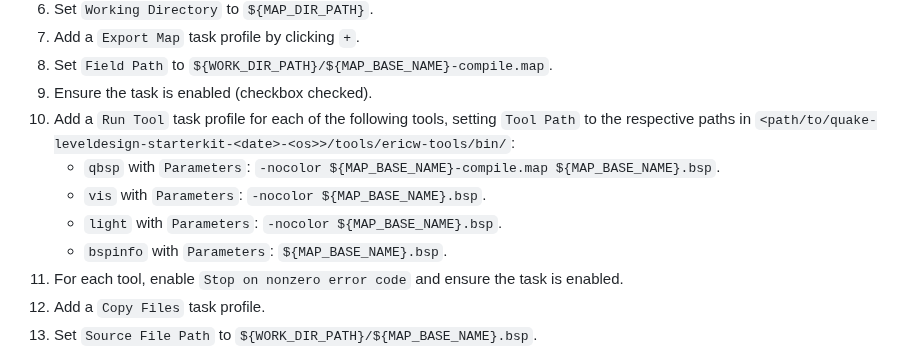
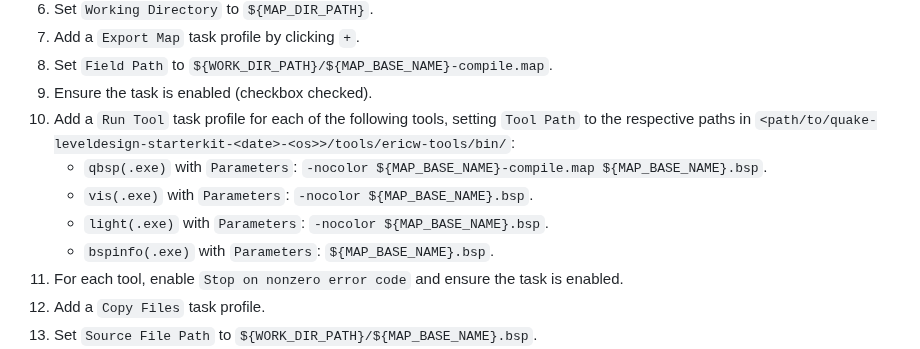
Before and after one commit to jonathanlinat/quake-leveldesign-starterkit, a Markdown page: README.md, the part around the change. Drawn GitHub-style.

Commit message:
Continuous Building

```diff
--- a/README.md
+++ b/README.md
@@ -150,10 +150,10 @@ A new document is now open for mapping.
 8. Set `Field Path` to `${WORK_DIR_PATH}/${MAP_BASE_NAME}-compile.map`.
 9. Ensure the task is enabled (checkbox checked).
 10. Add a `Run Tool` task profile for each of the following tools, setting `Tool Path` to the respective paths in `<path/to/quake-leveldesign-starterkit-<date>-<os>>/tools/ericw-tools/bin/`:
-    - `qbsp` with `Parameters`: `-nocolor ${MAP_BASE_NAME}-compile.map ${MAP_BASE_NAME}.bsp`.
-    - `vis` with `Parameters`: `-nocolor ${MAP_BASE_NAME}.bsp`.
-    - `light` with `Parameters`: `-nocolor ${MAP_BASE_NAME}.bsp`.
-    - `bspinfo` with `Parameters`: `${MAP_BASE_NAME}.bsp`.
+    - `qbsp(.exe)` with `Parameters`: `-nocolor ${MAP_BASE_NAME}-compile.map ${MAP_BASE_NAME}.bsp`.
+    - `vis(.exe)` with `Parameters`: `-nocolor ${MAP_BASE_NAME}.bsp`.
+    - `light(.exe)` with `Parameters`: `-nocolor ${MAP_BASE_NAME}.bsp`.
+    - `bspinfo(.exe)` with `Parameters`: `${MAP_BASE_NAME}.bsp`.
 11. For each tool, enable `Stop on nonzero error code` and ensure the task is enabled.
 12. Add a `Copy Files` task profile.
 13. Set `Source File Path` to `${WORK_DIR_PATH}/${MAP_BASE_NAME}.bsp`.
```
